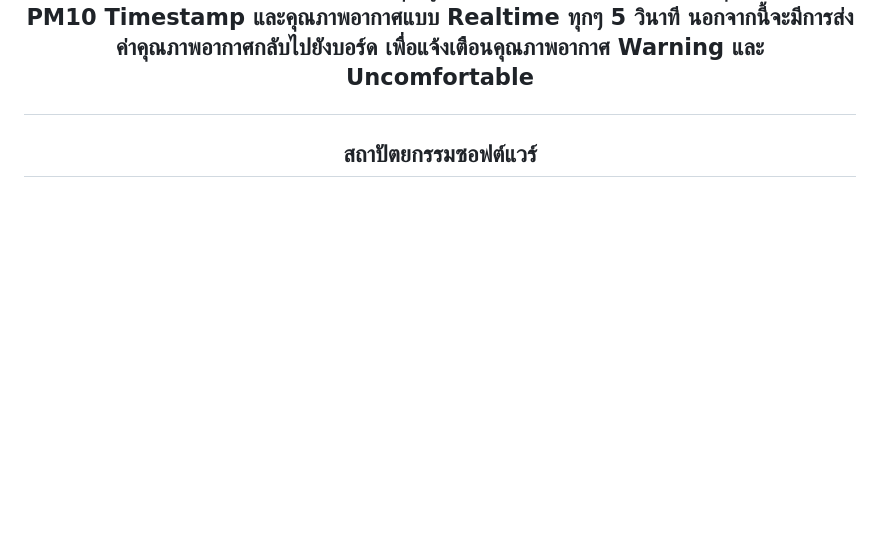
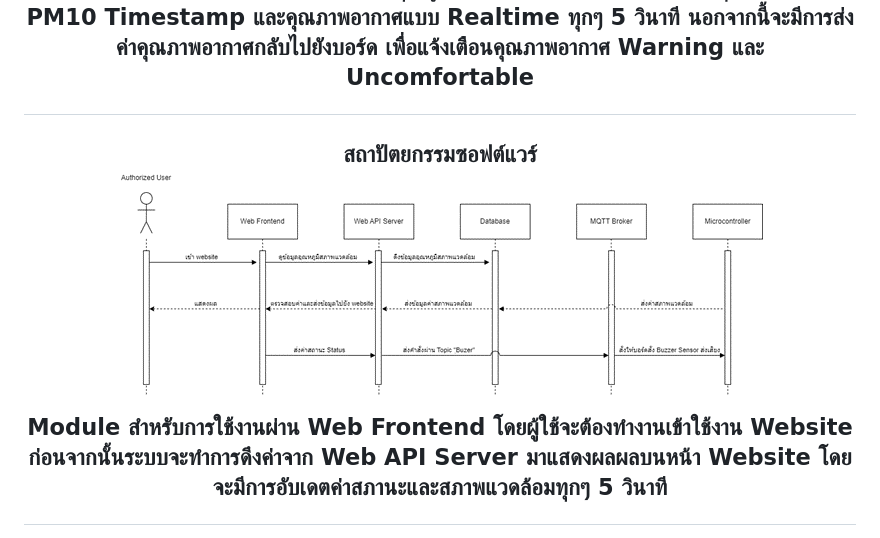
Before and after one commit to panachats/Final_IoT, a Markdown page: README.md, the part around the change. Drawn GitHub-style; blank space fills up the shorter version.

Commit message:
Update README.md
asa

```diff
--- a/README.md
+++ b/README.md
@@ -31,3 +31,7 @@
 <p>โมดูลที่ 2 คือ Backend เป็นโมดูลที่เกี่ยวกับการประสานงานการรับส่งข้อความระหว่างไคลเอนต์ต่างๆ โดยประกอบด้วยส่วนของ Json server ทำหน้าที่ในการรับและกรองข้อความจาก Microcontroller เพื่อใช้ในการติดต่อระหว่างโมดูลและจัดเก็บข้อมูล จากนั้น Flask server จะทำหน้าที่ในการเรียกใช้ API จาก Json Server เพื่อทำหน้าที่เป็นตัวติดต่อระหว่าง Json server และ Frontend</p>
 <p>โมดูลที่ 3 คือ Frontend เป็นโมดูลที่เกี่ยวกับการแสดงผลข้อมูล สถานะต่าง ๆ ของค่าที่ได้รับมาจาก Sensor จะทำหนน้าที่เป็นส่วนของการแสดงผลซึ่งในส่วนนี้จะเป็นการแสดงผลข้อมูลที่ได้รับมาในส่วนของ Json Server ประกอบไปด้วย ค่าอุณภูมิ ค่าความชื้น ค่าดัชนีความร้อน ค่าฝุ่น PM2.5 PM10 Timestamp และคุณภาพอากาศแบบ Realtime ทุกๆ 5 วินาที นอกจากนี้จะมีการส่งค่าคุณภาพอากาศกลับไปยังบอร์ด เพื่อแจ้งเตือนคุณภาพอากาศ Warning และ Uncomfortable</p>
 <h2 align="center">สถาปัตยกรรมซอฟต์แวร์</h1>
+  <p align="center">
+        <img src="static/images/ArchitectureSof.png">
+    </p>
+<p align="center">Module สำหรับการใช้งานผ่าน Web Frontend โดยผู้ใช้จะต้องทำงานเข้าใช้งาน Website ก่อนจากนั้นระบบจะทำการดึงค่าจาก Web API Server มาแสดงผลผลบนหน้า Website โดยจะมีการอับเดตค่าสภานะและสภาพแวดล้อมทุกๆ 5 วินาที</p>
```
